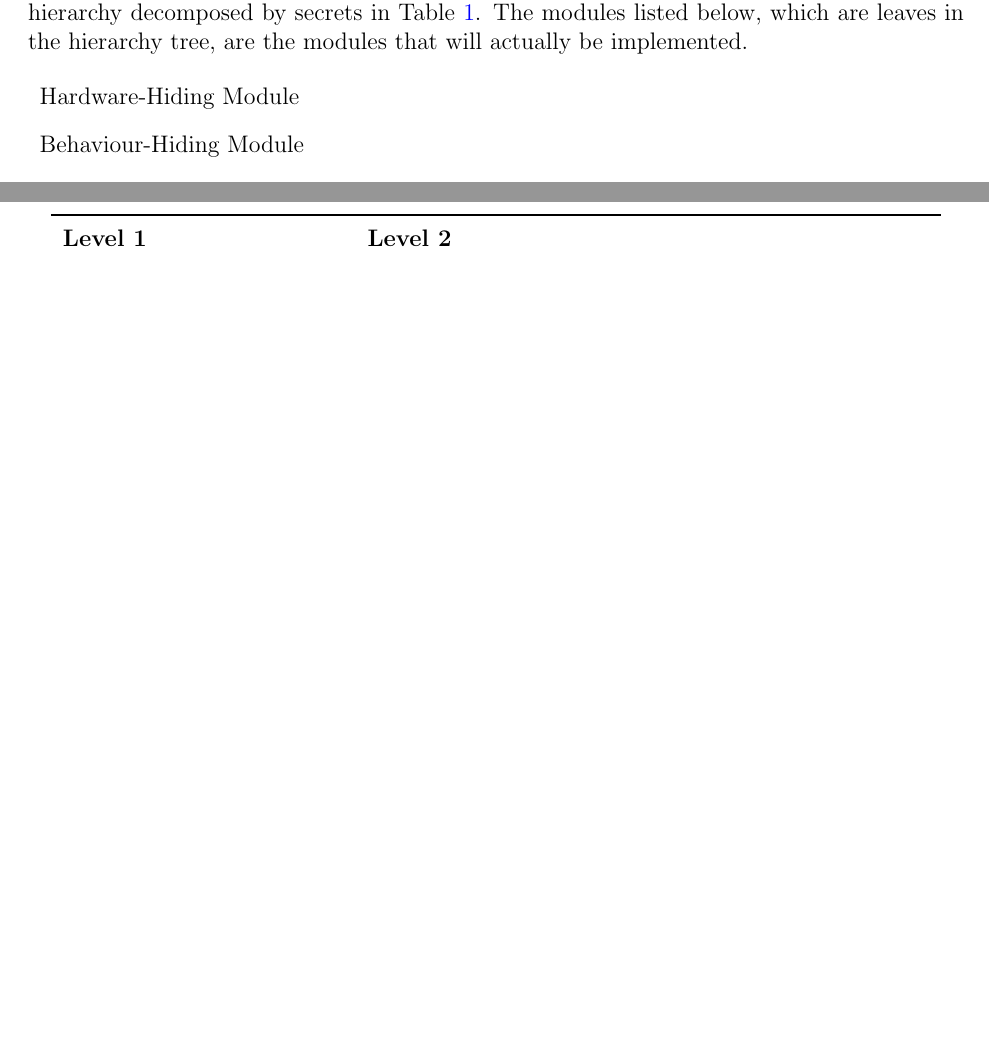
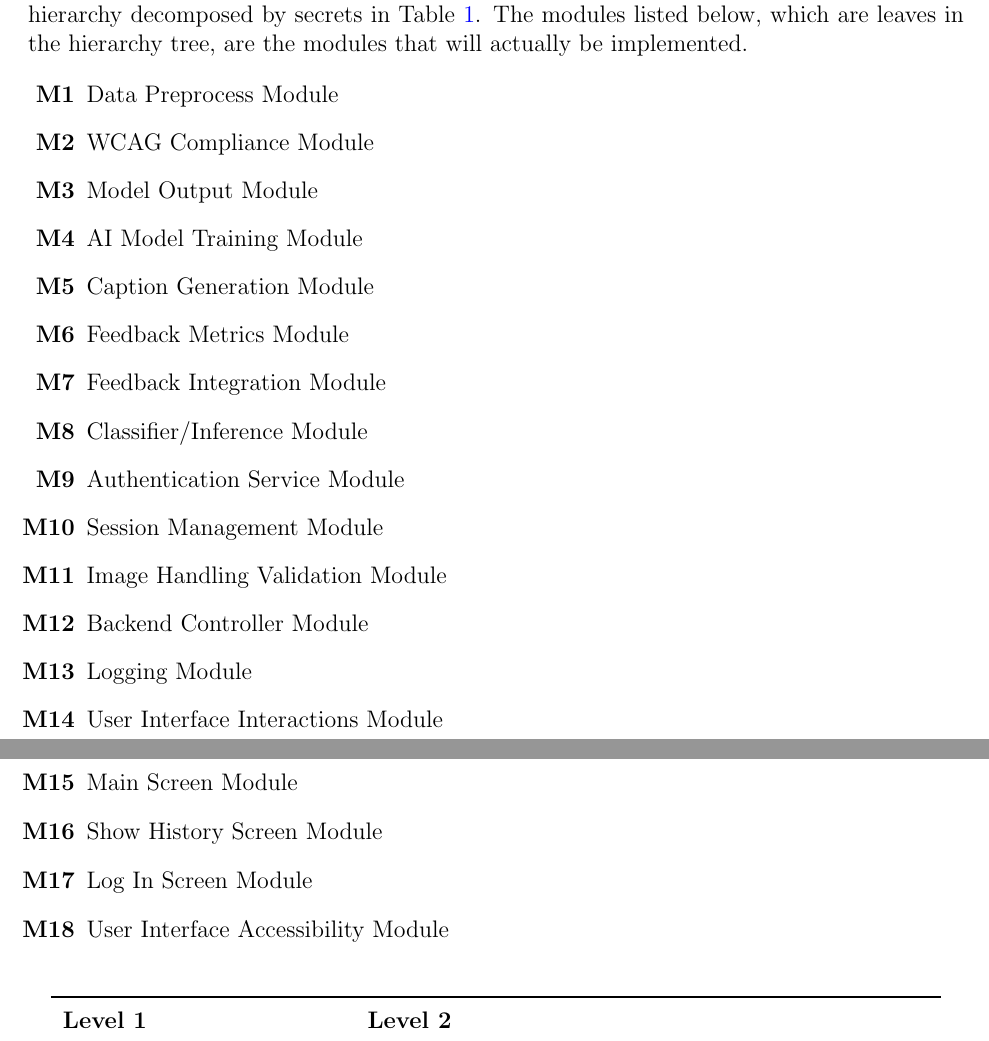
Before and after one commit to 4G06-CAPSTONE-2025/Reading4All, a LaTeX document (docs/Design/SoftArchitecture/MG.tex): two parts of pages 8 and 9 of 20, joined at a grey line, cut so that both start at the same text, the shorter picture padded with empty space. Compiled offline with pdfLaTeX.

Commit message:
update model hierarchy in MG

```diff
--- a/docs/Design/SoftArchitecture/MG.tex
+++ b/docs/Design/SoftArchitecture/MG.tex
@@ -8,6 +8,7 @@
 \usepackage{graphicx}
 \usepackage{float}
 \usepackage{hyperref}
+\usepackage{enumitem}
 \hypersetup{
     colorlinks,
     citecolor=blue,
@@ -217,11 +218,26 @@ in a hierarchy decomposed by secrets in Table \ref{TblMH}. The modules listed
 below, which are leaves in the hierarchy tree, are the modules that will
 actually be implemented.
 
-\begin{description}
-  \item[\label{mHH}] Hardware-Hiding Module
-  \item[\label{mBH}] Behaviour-Hiding Module
-  \item[\label{mSD}] Software Decision Module
-\end{description}
+\begin{enumerate}[label=\textbf{M\arabic*}]
+  \item Data Preprocess Module
+  \item WCAG Compliance Module
+  \item Model Output Module
+  \item AI Model Training Module
+  \item Caption Generation Module
+  \item Feedback Metrics Module
+  \item Feedback Integration Module
+  \item Classifier/Inference Module
+  \item Authentication Service Module
+  \item Session Management Module
+  \item Image Handling Validation Module
+  \item Backend Controller Module
+  \item Logging Module
+  \item User Interface Interactions Module
+  \item Main Screen Module
+  \item Show History Screen Module
+  \item Log In Screen Module
+  \item User Interface Accessibility Module
+\end{enumerate}
 
 \begin{table}[h!]
   \centering
```
